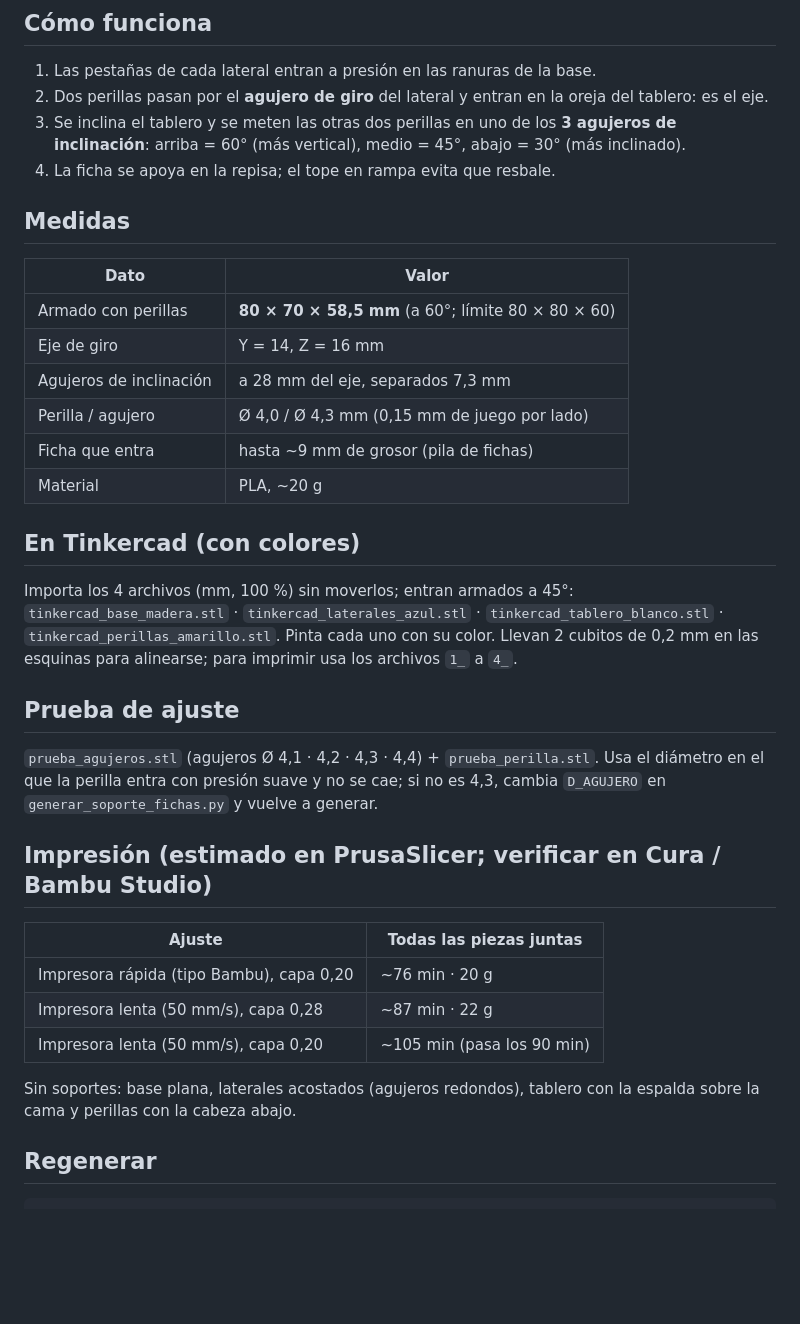
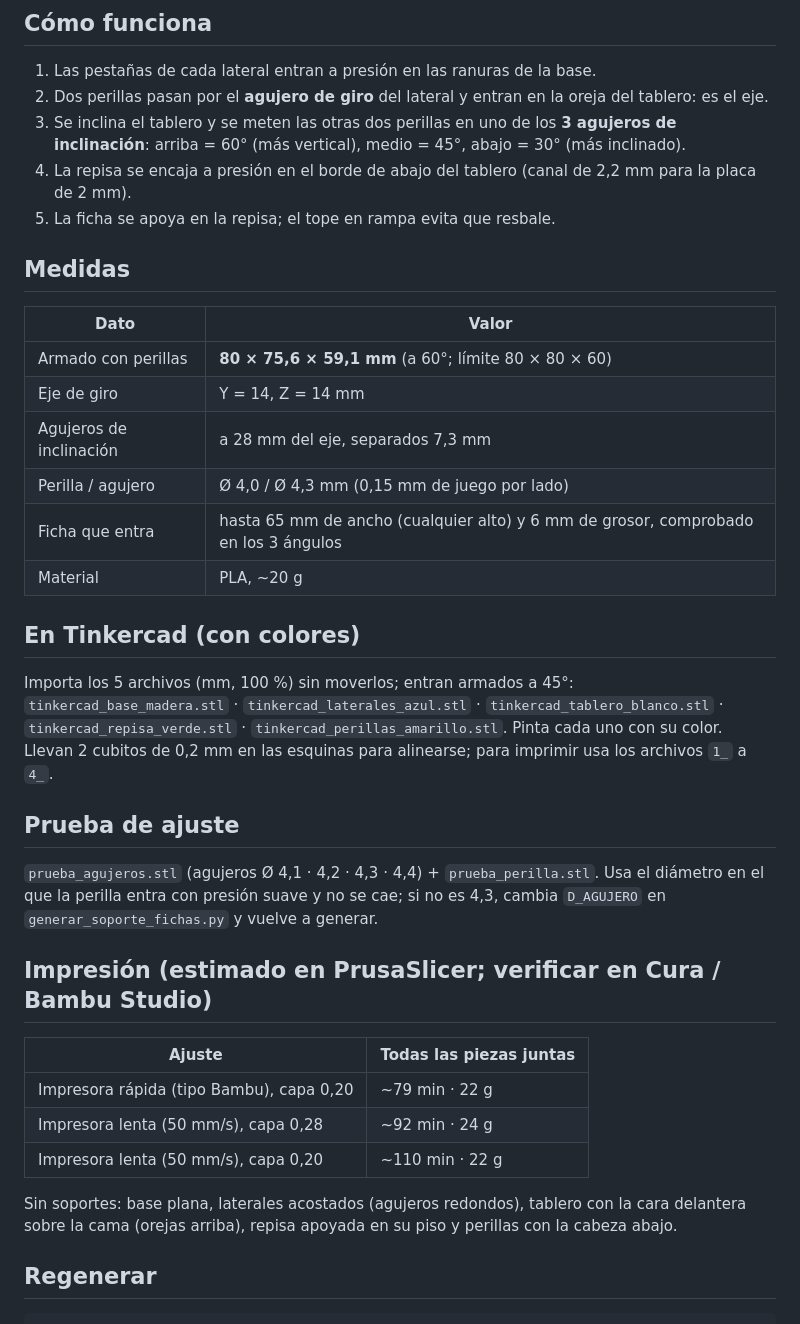
Before and after one commit to tanquecamposc-afk/new, a Markdown page: soporte-fichas-regulable/README.md, the part around one of its changes. GitHub-like rendering; blank space fills up the shorter version.

```diff
--- a/soporte-fichas-regulable/README.md
+++ b/soporte-fichas-regulable/README.md
@@ -22,23 +23,24 @@ El tablero gira sobre dos perillas (eje) y otras dos perillas lo traban en el á
 2. Dos perillas pasan por el **agujero de giro** del lateral y entran en la oreja del tablero: es el eje.
 3. Se inclina el tablero y se meten las otras dos perillas en uno de los **3 agujeros de inclinación**:
    arriba = 60° (más vertical), medio = 45°, abajo = 30° (más inclinado).
-4. La ficha se apoya en la repisa; el tope en rampa evita que resbale.
+4. La repisa se encaja a presión en el borde de abajo del tablero (canal de 2,2 mm para la placa de 2 mm).
+5. La ficha se apoya en la repisa; el tope en rampa evita que resbale.
 
 ## Medidas
 
 | Dato | Valor |
 |---|---|
-| Armado con perillas | **80 × 70 × 58,5 mm** (a 60°; límite 80 × 80 × 60) |
-| Eje de giro | Y = 14, Z = 16 mm |
+| Armado con perillas | **80 × 75,6 × 59,1 mm** (a 60°; límite 80 × 80 × 60) |
+| Eje de giro | Y = 14, Z = 14 mm |
 | Agujeros de inclinación | a 28 mm del eje, separados 7,3 mm |
 | Perilla / agujero | Ø 4,0 / Ø 4,3 mm (0,15 mm de juego por lado) |
-| Ficha que entra | hasta ~9 mm de grosor (pila de fichas) |
+| Ficha que entra | hasta 65 mm de ancho (cualquier alto) y 6 mm de grosor, comprobado en los 3 ángulos |
 | Material | PLA, ~20 g |
 
 ## En Tinkercad (con colores)
 
-Importa los 4 archivos (mm, 100 %) sin moverlos; entran armados a 45°:
-`tinkercad_base_madera.stl` · `tinkercad_laterales_azul.stl` · `tinkercad_tablero_blanco.stl` · `tinkercad_perillas_amarillo.stl`.
+Importa los 5 archivos (mm, 100 %) sin moverlos; entran armados a 45°:
+`tinkercad_base_madera.stl` · `tinkercad_laterales_azul.stl` · `tinkercad_tablero_blanco.stl` · `tinkercad_repisa_verde.stl` · `tinkercad_perillas_amarillo.stl`.
 Pinta cada uno con su color. Llevan 2 cubitos de 0,2 mm en las esquinas para alinearse;
 para imprimir usa los archivos `1_` a `4_`.
 
@@ -52,12 +54,12 @@ cambia `D_AGUJERO` en `generar_soporte_fichas.py` y vuelve a generar.
 
 | Ajuste | Todas las piezas juntas |
 |---|---|
-| Impresora rápida (tipo Bambu), capa 0,20 | ~76 min · 20 g |
-| Impresora lenta (50 mm/s), capa 0,28 | ~87 min · 22 g |
-| Impresora lenta (50 mm/s), capa 0,20 | ~105 min (pasa los 90 min) |
+| Impresora rápida (tipo Bambu), capa 0,20 | ~79 min · 22 g |
+| Impresora lenta (50 mm/s), capa 0,28 | ~92 min · 24 g |
+| Impresora lenta (50 mm/s), capa 0,20 | ~110 min · 22 g |
 
-Sin soportes: base plana, laterales acostados (agujeros redondos), tablero con la espalda
-sobre la cama y perillas con la cabeza abajo.
+Sin soportes: base plana, laterales acostados (agujeros redondos), tablero con la cara
+delantera sobre la cama (orejas arriba), repisa apoyada en su piso y perillas con la cabeza abajo.
 
 ## Regenerar
 
```
Also changed, not shown: other parts of soporte-fichas-regulable/README.md (+2 -1 lines), soporte-fichas-regulable/vista_angulos.png, soporte-fichas-regulable/vista_armado.png, soporte-fichas-regulable/vista_piezas.png, 10 other files.
